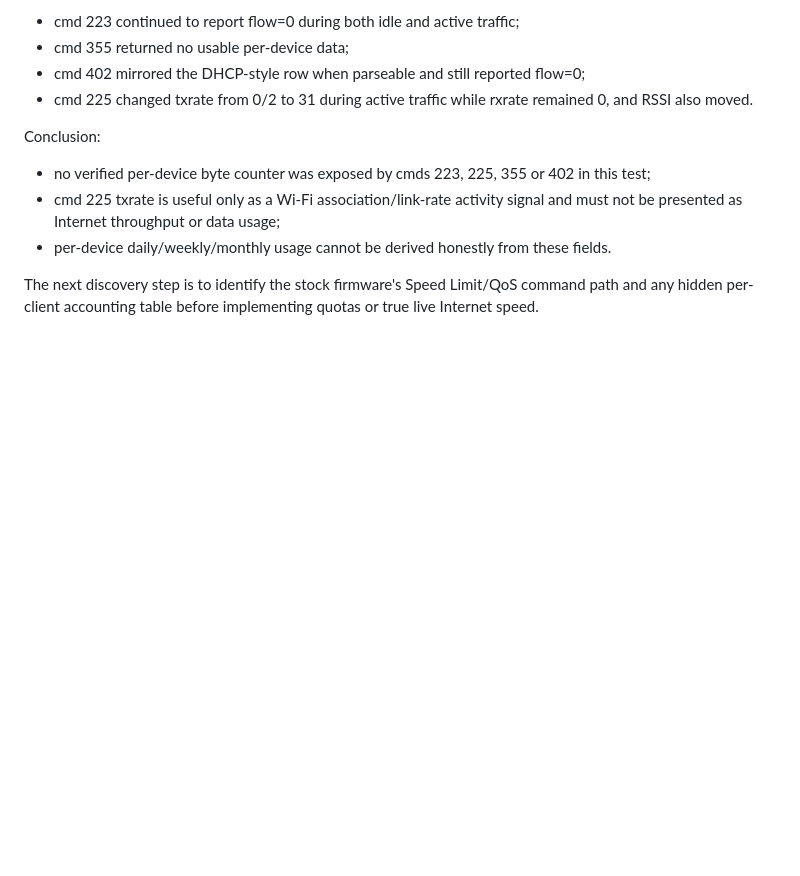
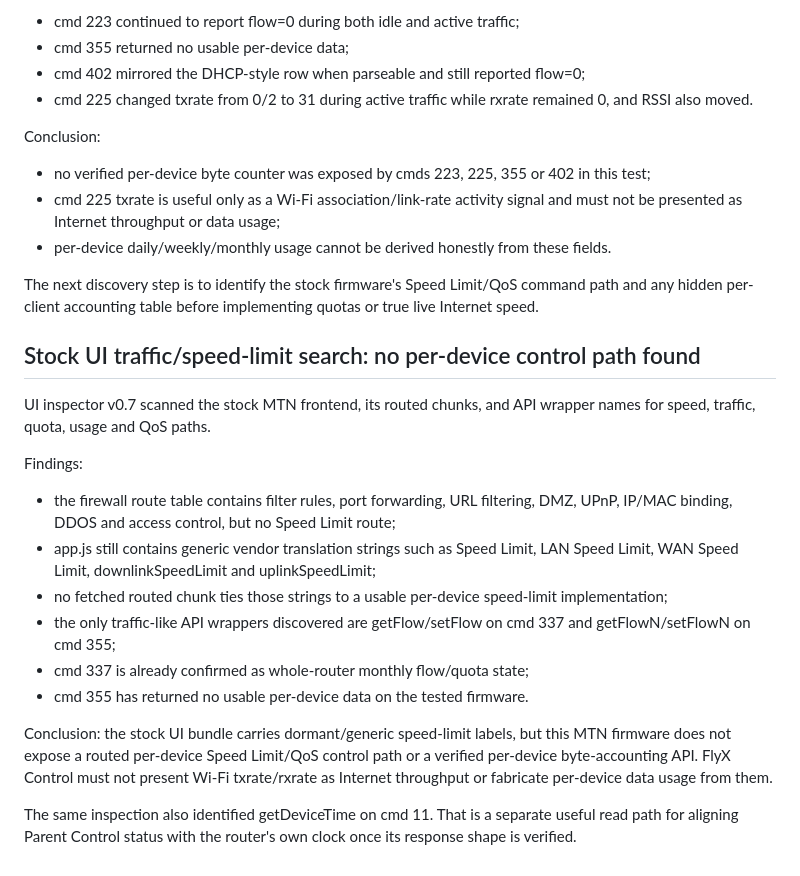
Before and after one commit to drinoayo/flyx-control, a Markdown page: docs/LIVE_ROUTER_MAPPING.md, the part around the change. Drawn GitHub-style; blank space fills up the shorter version.

Commit message:
Record stock UI traffic capability boundary

```diff
--- a/docs/LIVE_ROUTER_MAPPING.md
+++ b/docs/LIVE_ROUTER_MAPPING.md
@@ -476,3 +476,21 @@ Conclusion:
 - per-device daily/weekly/monthly usage cannot be derived honestly from these fields.
 
 The next discovery step is to identify the stock firmware's Speed Limit/QoS command path and any hidden per-client accounting table before implementing quotas or true live Internet speed.
+
+
+## Stock UI traffic/speed-limit search: no per-device control path found
+
+UI inspector v0.7 scanned the stock MTN frontend, its routed chunks, and API wrapper names for speed, traffic, quota, usage and QoS paths.
+
+Findings:
+
+- the firewall route table contains filter rules, port forwarding, URL filtering, DMZ, UPnP, IP/MAC binding, DDOS and access control, but no Speed Limit route;
+- app.js still contains generic vendor translation strings such as Speed Limit, LAN Speed Limit, WAN Speed Limit, downlinkSpeedLimit and uplinkSpeedLimit;
+- no fetched routed chunk ties those strings to a usable per-device speed-limit implementation;
+- the only traffic-like API wrappers discovered are getFlow/setFlow on cmd 337 and getFlowN/setFlowN on cmd 355;
+- cmd 337 is already confirmed as whole-router monthly flow/quota state;
+- cmd 355 has returned no usable per-device data on the tested firmware.
+
+Conclusion: the stock UI bundle carries dormant/generic speed-limit labels, but this MTN firmware does not expose a routed per-device Speed Limit/QoS control path or a verified per-device byte-accounting API. FlyX Control must not present Wi-Fi txrate/rxrate as Internet throughput or fabricate per-device data usage from them.
+
+The same inspection also identified getDeviceTime on cmd 11. That is a separate useful read path for aligning Parent Control status with the router's own clock once its response shape is verified.
```
